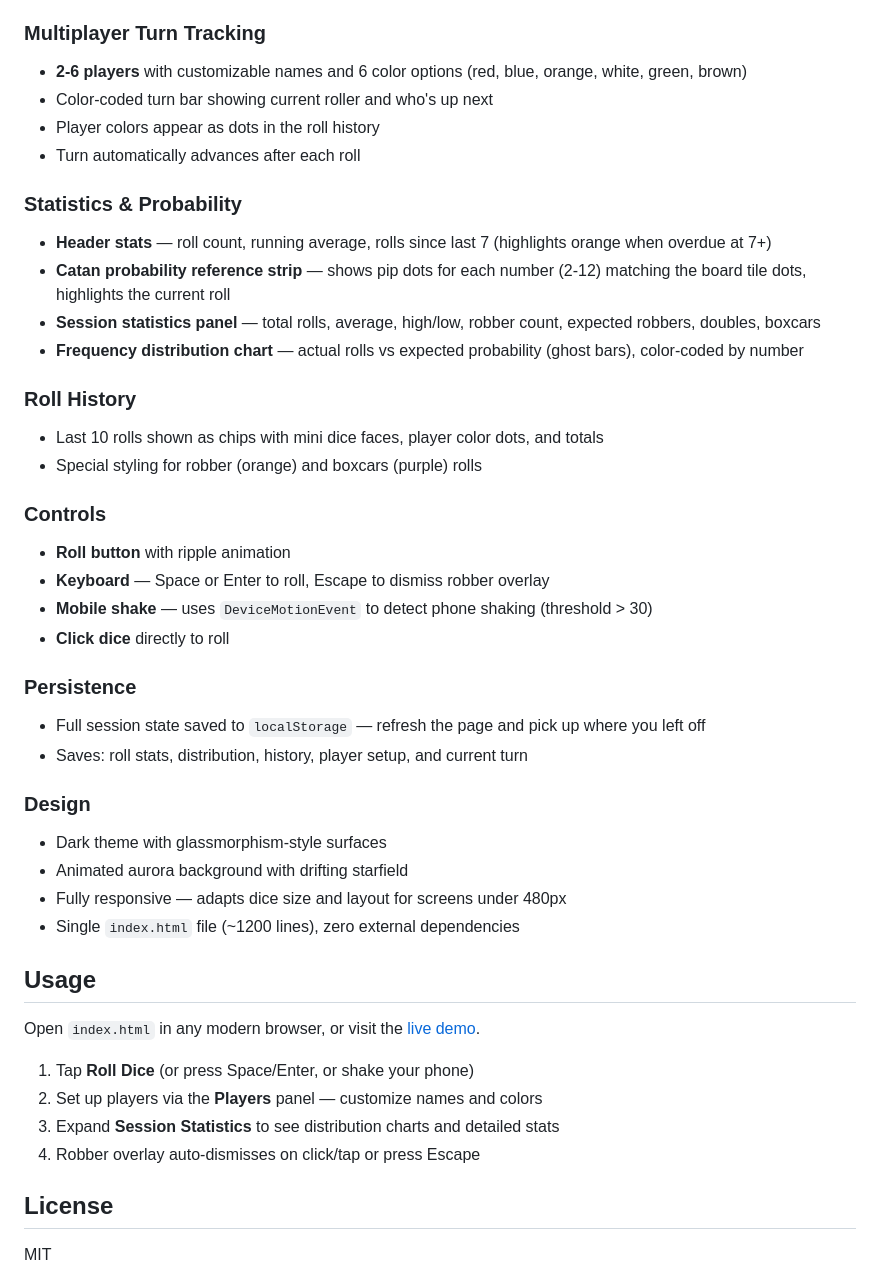
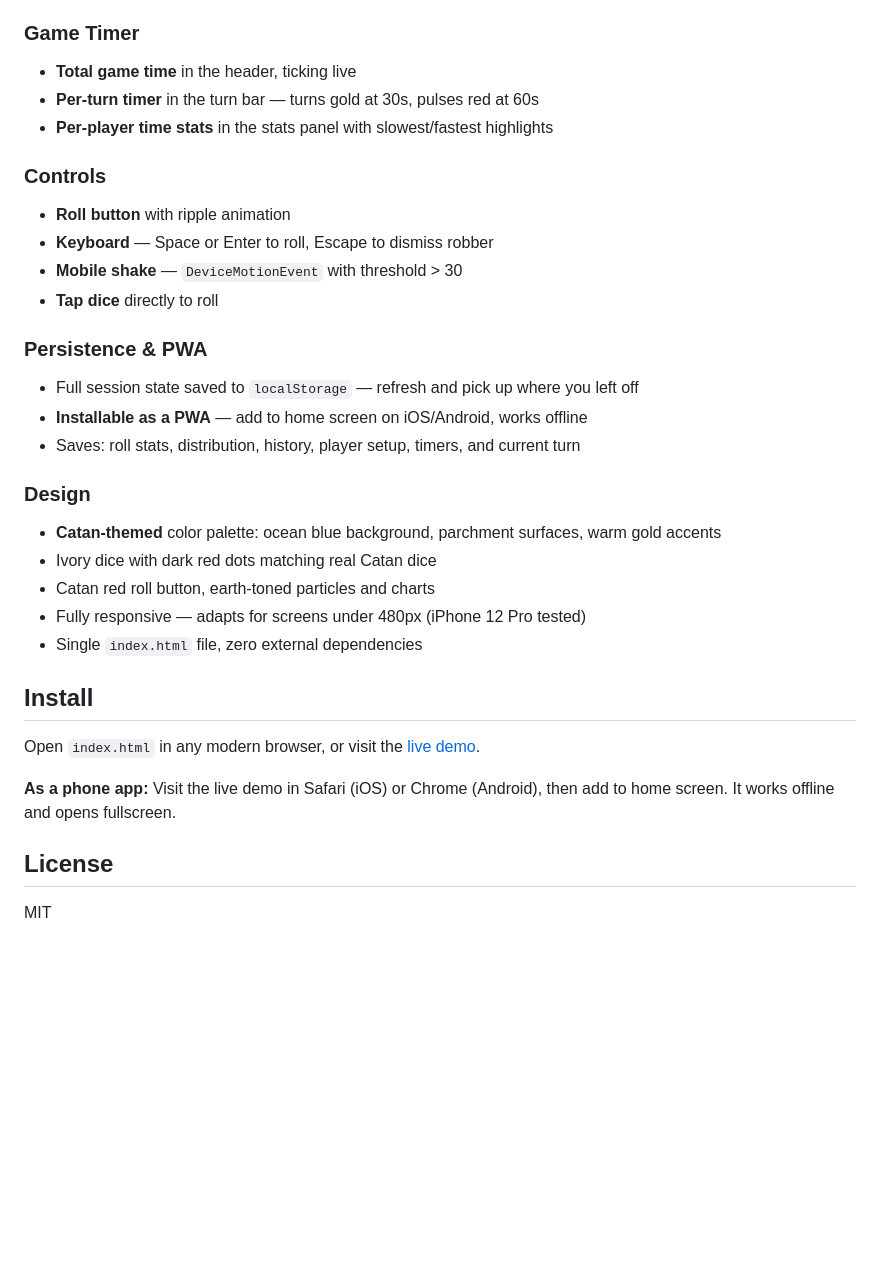
Before and after one commit to gowtham3105/catan-dice, a Markdown page: README.md, the part around one of its changes. GitHub-like rendering; blank space fills up the shorter version.

```diff
--- a/README.md
+++ b/README.md
@@ -29,45 +60,33 @@ A beautiful, feature-rich dice roller built for Settlers of Catan. Runs entirely
 - Toggle on/off with the speaker button
 
-### Multiplayer Turn Tracking
-- **2-6 players** with customizable names and 6 color options (red, blue, orange, white, green, brown)
-- Color-coded turn bar showing current roller and who's up next
-- Player colors appear as dots in the roll history
-- Turn automatically advances after each roll
-
-### Statistics & Probability
-- **Header stats** — roll count, running average, rolls since last 7 (highlights orange when overdue at 7+)
-- **Catan probability reference strip** — shows pip dots for each number (2-12) matching the board tile dots, highlights the current roll
-- **Session statistics panel** — total rolls, average, high/low, robber count, expected robbers, doubles, boxcars
-- **Frequency distribution chart** — actual rolls vs expected probability (ghost bars), color-coded by number
-
-### Roll History
-- Last 10 rolls shown as chips with mini dice faces, player color dots, and totals
-- Special styling for robber (orange) and boxcars (purple) rolls
+### Game Timer
+- **Total game time** in the header, ticking live
+- **Per-turn timer** in the turn bar — turns gold at 30s, pulses red at 60s
+- **Per-player time stats** in the stats panel with slowest/fastest highlights
 
 ### Controls
 - **Roll button** with ripple animation
-- **Keyboard** — Space or Enter to roll, Escape to dismiss robber overlay
-- **Mobile shake** — uses `DeviceMotionEvent` to detect phone shaking (threshold > 30)
-- **Click dice** directly to roll
+- **Keyboard** — Space or Enter to roll, Escape to dismiss robber
+- **Mobile shake** — `DeviceMotionEvent` with threshold > 30
+- **Tap dice** directly to roll
 
-### Persistence
-- Full session state saved to `localStorage` — refresh the page and pick up where you left off
-- Saves: roll stats, distribution, history, player setup, and current turn
+### Persistence & PWA
+- Full session state saved to `localStorage` — refresh and pick up where you left off
+- **Installable as a PWA** — add to home screen on iOS/Android, works offline
+- Saves: roll stats, distribution, history, player setup, timers, and current turn
 
 ### Design
-- Dark theme with glassmorphism-style surfaces
-- Animated aurora background with drifting starfield
-- Fully responsive — adapts dice size and layout for screens under 480px
-- Single `index.html` file (~1200 lines), zero external dependencies
+- **Catan-themed** color palette: ocean blue background, parchment surfaces, warm gold accents
+- Ivory dice with dark red dots matching real Catan dice
+- Catan red roll button, earth-toned particles and charts
+- Fully responsive — adapts for screens under 480px (iPhone 12 Pro tested)
+- Single `index.html` file, zero external dependencies
 
-## Usage
+## Install
 
 Open `index.html` in any modern browser, or visit the [live demo](https://gowtham3105.github.io/catan-dice/).
 
-1. Tap **Roll Dice** (or press Space/Enter, or shake your phone)
-2. Set up players via the **Players** panel — customize names and colors
-3. Expand **Session Statistics** to see distribution charts and detailed stats
-4. Robber overlay auto-dismisses on click/tap or press Escape
+**As a phone app:** Visit the live demo in Safari (iOS) or Chrome (Android), then add to home screen. It works offline and opens fullscreen.
 
 ## License
 
```
Also changed, not shown: other parts of README.md (+49 -18 lines).
